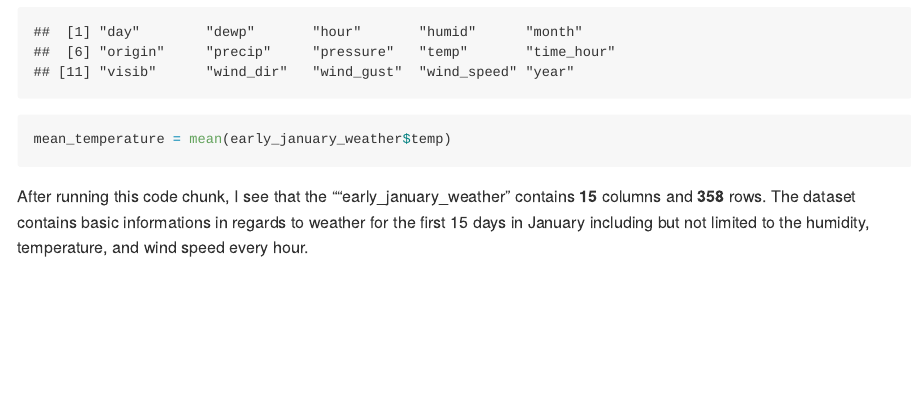
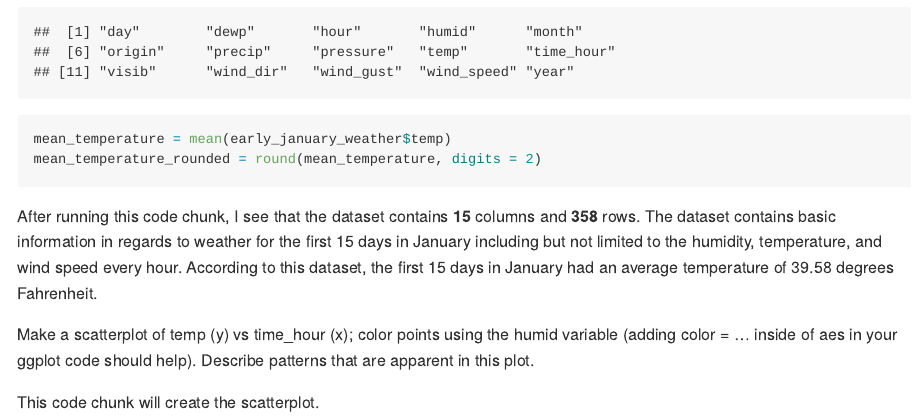
Before and after one commit to bcarnagie/p8105_hw1_bac2214, an R Markdown document (p8105_hw1_bac2214.Rmd): the page in a window 1100 px wide, from 620 px down. The pictures show the output file p8105_hw1_bac2214.md that the author committed with the source, drawn offline in the style of GitHub.

Commit message:
finished short description of the dataset using inline R code

````diff
--- a/p8105_hw1_bac2214.Rmd
+++ b/p8105_hw1_bac2214.Rmd
@@ -26,6 +26,14 @@ variable_contents = ls(early_january_weather)
 print(variable_contents)
 
 mean_temperature = mean(early_january_weather$temp)
+mean_temperature_rounded = round(mean_temperature, digits = 2)
 ```
 
-After running this code chunk, I see that the ""early_january_weather" contains **`r num_col`** columns and **`r num_rows`** rows. The dataset contains basic informations in regards to weather for the first `r max(early_january_weather$day)` days in January including but not limited to the humidity, temperature, and wind speed every hour.
+After running this code chunk, I see that the `r data("early_january_weather")` dataset contains **`r num_col`** columns and **`r num_rows`** rows. The dataset contains basic information in regards to weather for the first `r max(early_january_weather$day)` days in January including but not limited to the humidity, temperature, and wind speed every hour. According to this dataset, the first 15 days in January had an average temperature of `r mean_temperature_rounded` degrees Fahrenheit.
+
+Make a scatterplot of temp (y) vs time_hour (x); color points using the humid variable (adding color = ... inside of aes in your ggplot code should help). Describe patterns that are apparent in this plot.
+
+This code chunk will create the scatterplot.
+```{r}
+
+```
````
Also changed, not shown: p8105_hw1_bac2214.md.
